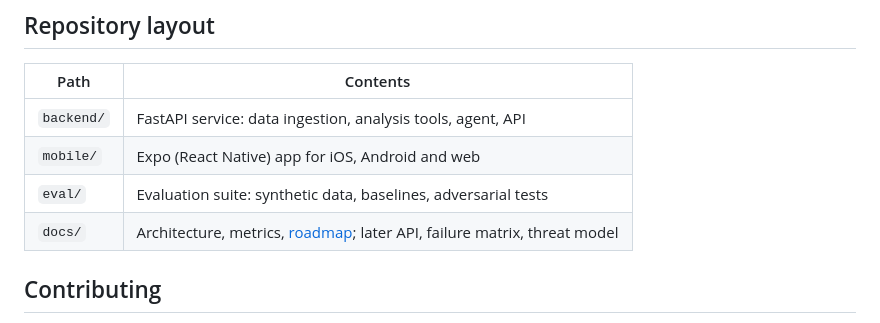
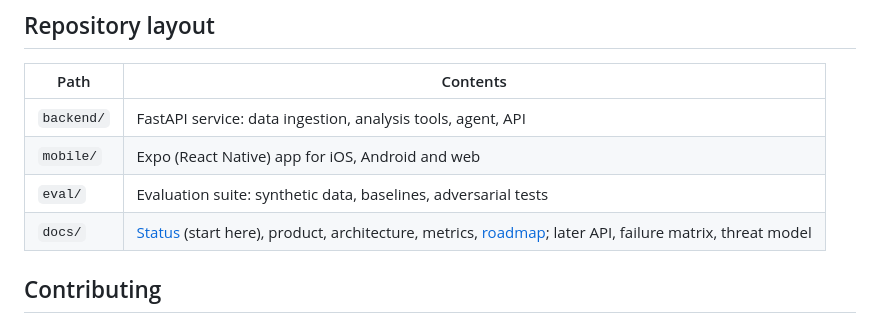
Before and after one commit to assi09/503P_Project, a Markdown page: README.md, the part around the change. GitHub-like rendering.

```diff
--- a/README.md
+++ b/README.md
@@ -15,7 +15,7 @@ with every insight backed by a computed statistic the user can inspect.
 | `backend/` | FastAPI service: data ingestion, analysis tools, agent, API |
 | `mobile/` | Expo (React Native) app for iOS, Android and web |
 | `eval/` | Evaluation suite: synthetic data, baselines, adversarial tests |
-| `docs/` | Architecture, metrics, [roadmap](docs/roadmap.md); later API, failure matrix, threat model |
+| `docs/` | [Status](docs/status.md) (start here), product, architecture, metrics, [roadmap](docs/roadmap.md); later API, failure matrix, threat model |
 
 ## Contributing
 
```
Also changed, not shown: docs/status.md (added, +91 -0 lines).
